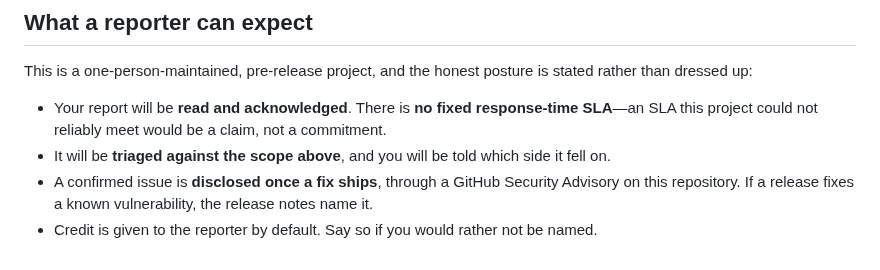
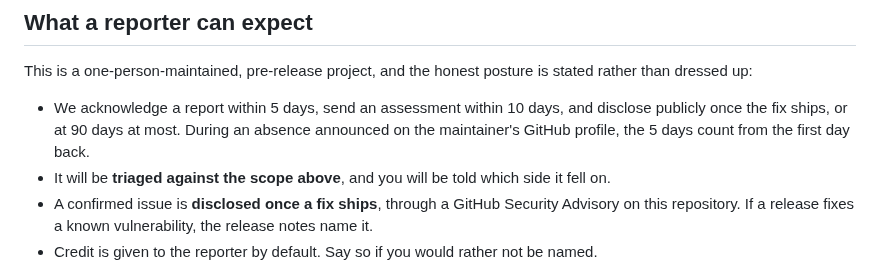
Before and after one commit to TheColliery/Kolwen, a Markdown page: SECURITY.md, the part around the change. Drawn GitHub-style.

Commit message:
docs(security): a response timeframe for reports (#124)
- SECURITY.md, "What a reporter can expect": a report is acknowledged within 5 days, assessed within 10 days, and disclosed publicly once the fix ships, or at 90 days at most; during an absence announced on the maintainer's GitHub profile, the 5 days count from the first day back. It replaces the line that said there was no fixed response-time SLA.

Co-Authored-By: Claude Opus 5.5 <noreply@anthropic.com>

```diff
--- a/SECURITY.md
+++ b/SECURITY.md
@@ -59,8 +59,7 @@ This repository is the public face of Kolwen. What ships from it:
 This is a one-person-maintained, pre-release project, and the honest posture is stated rather
 than dressed up:
 
-- Your report will be **read and acknowledged**. There is **no fixed response-time SLA**—an
-  SLA this project could not reliably meet would be a claim, not a commitment.
+- We acknowledge a report within 5 days, send an assessment within 10 days, and disclose publicly once the fix ships, or at 90 days at most. During an absence announced on the maintainer's GitHub profile, the 5 days count from the first day back.
 - It will be **triaged against the scope above**, and you will be told which side it fell on.
 - A confirmed issue is **disclosed once a fix ships**, through a GitHub Security Advisory on
   this repository. If a release fixes a known vulnerability, the release notes name it.
```
